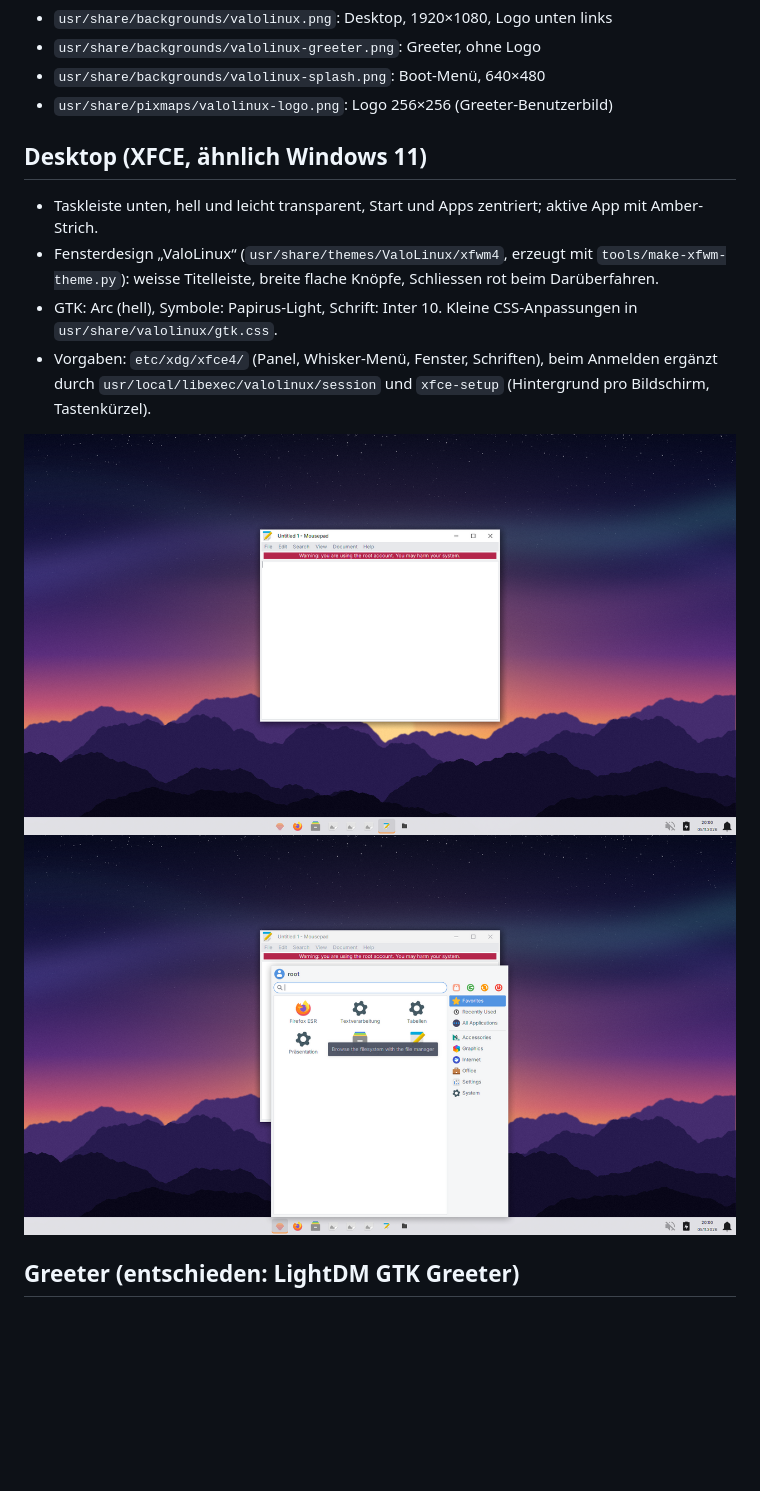
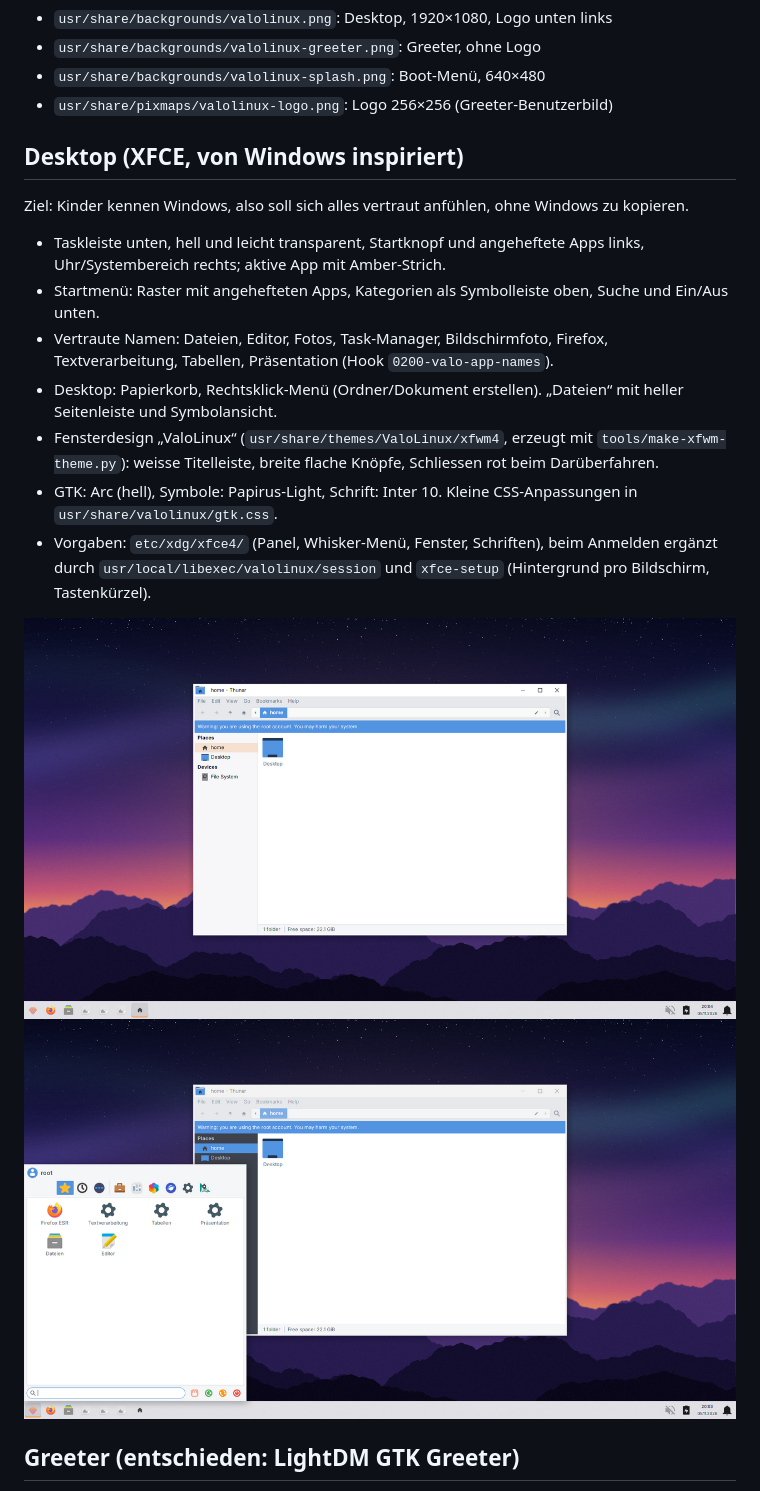
Before and after one commit to SnowTimSwiss/ValoLinux, a Markdown page: docs/design.md, the part around the change. Rendered like a GitHub page; pictures changed too: docs/img/xfce-desktop.png, docs/img/xfce-menu.png; blank space fills up the shorter version.

Commit message:
Windows-inspired feel: taskbar on the left, start menu with search and power at the bottom, friendly app names, Explorer-like file manager, desktop context menu

```diff
--- a/docs/design.md
+++ b/docs/design.md
@@ -27,8 +27,12 @@ Alle Grafiken erzeugt `tools/make-branding.py` reproduzierbar (fester Zufallswer
 - `usr/share/backgrounds/valolinux-splash.png`: Boot-Menü, 640×480
 - `usr/share/pixmaps/valolinux-logo.png`: Logo 256×256 (Greeter-Benutzerbild)
 
-## Desktop (XFCE, ähnlich Windows 11)
-- Taskleiste unten, hell und leicht transparent, Start und Apps zentriert; aktive App mit Amber-Strich.
+## Desktop (XFCE, von Windows inspiriert)
+Ziel: Kinder kennen Windows, also soll sich alles vertraut anfühlen, ohne Windows zu kopieren.
+- Taskleiste unten, hell und leicht transparent, Startknopf und angeheftete Apps links, Uhr/Systembereich rechts; aktive App mit Amber-Strich.
+- Startmenü: Raster mit angehefteten Apps, Kategorien als Symbolleiste oben, Suche und Ein/Aus unten.
+- Vertraute Namen: Dateien, Editor, Fotos, Task-Manager, Bildschirmfoto, Firefox, Textverarbeitung, Tabellen, Präsentation (Hook `0200-valo-app-names`).
+- Desktop: Papierkorb, Rechtsklick-Menü (Ordner/Dokument erstellen). „Dateien“ mit heller Seitenleiste und Symbolansicht.
 - Fensterdesign „ValoLinux“ (`usr/share/themes/ValoLinux/xfwm4`, erzeugt mit `tools/make-xfwm-theme.py`): weisse Titelleiste, breite flache Knöpfe, Schliessen rot beim Darüberfahren.
 - GTK: Arc (hell), Symbole: Papirus-Light, Schrift: Inter 10. Kleine CSS-Anpassungen in `usr/share/valolinux/gtk.css`.
 - Vorgaben: `etc/xdg/xfce4/` (Panel, Whisker-Menü, Fenster, Schriften), beim Anmelden ergänzt durch `usr/local/libexec/valolinux/session` und `xfce-setup` (Hintergrund pro Bildschirm, Tastenkürzel).
```
Also changed, not shown: 6 other files.
